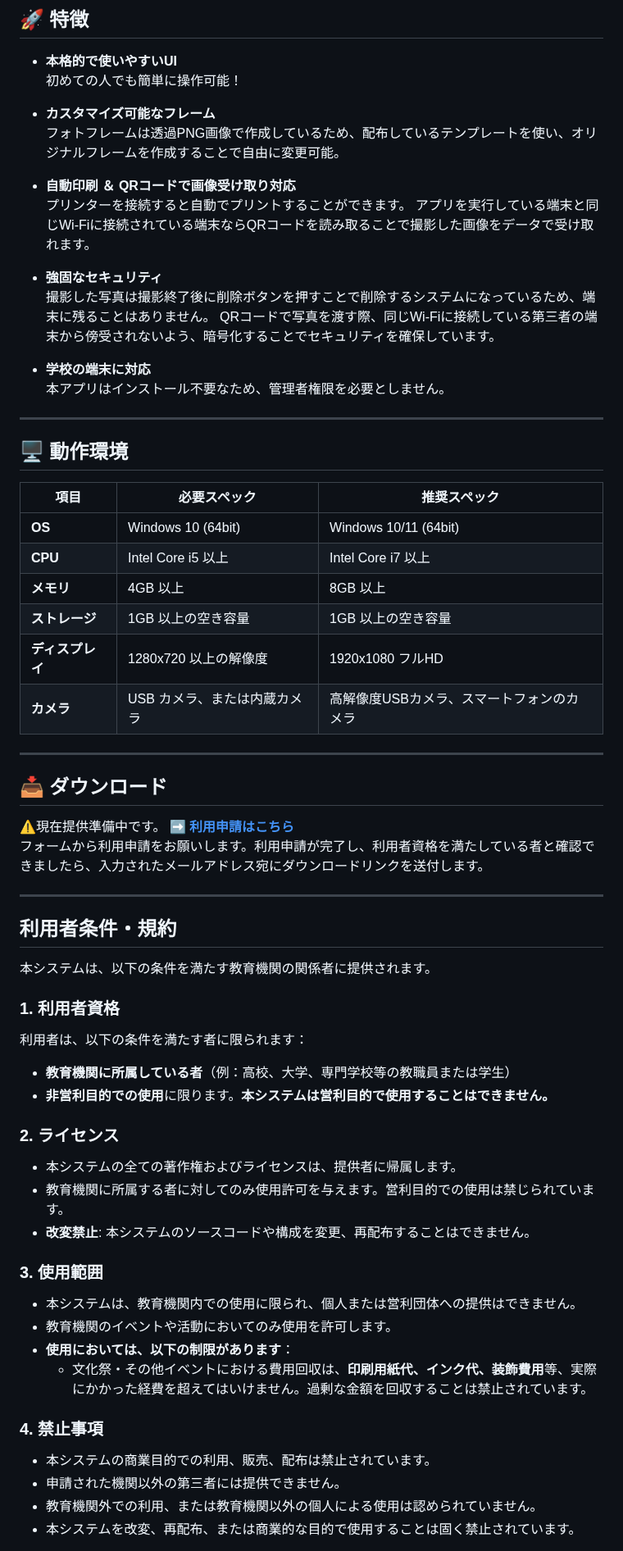
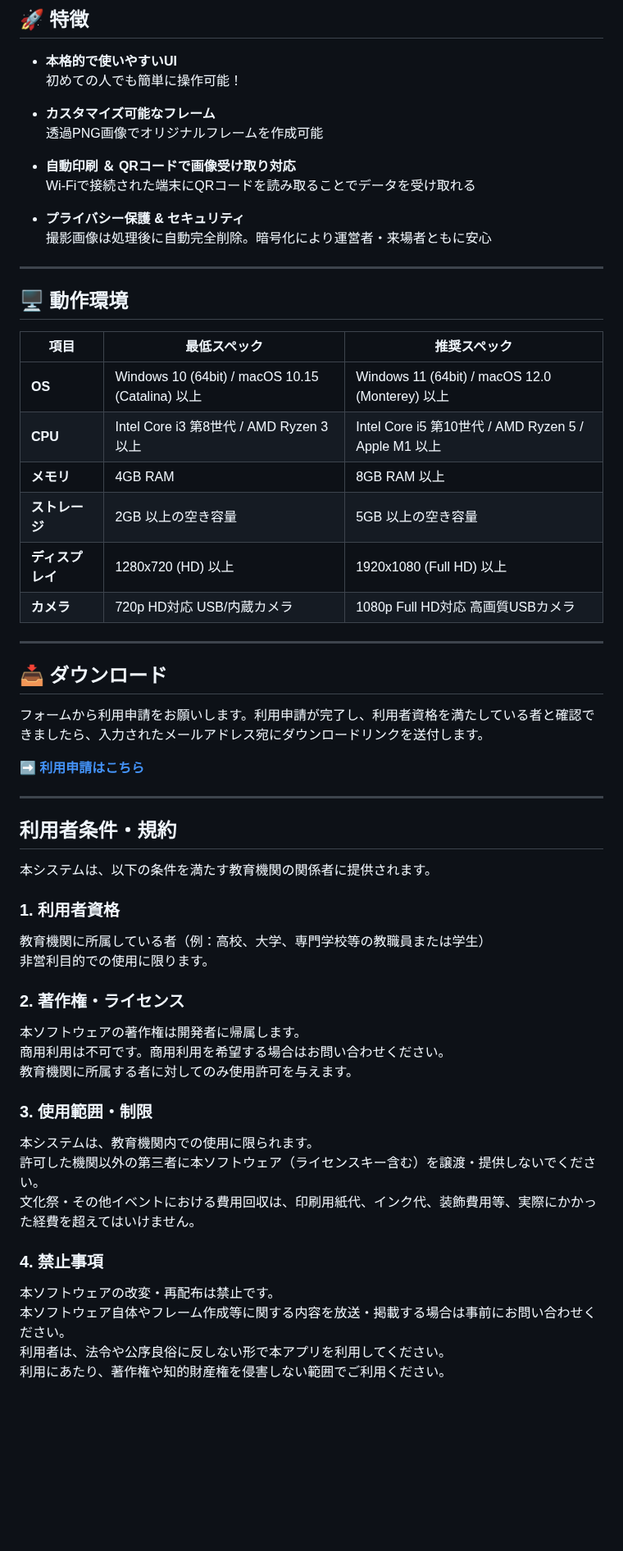
Before and after one commit to kanamecode/Photo-Booth-System, a Markdown page: README.md, the part around one of its changes. Shown at 82% size. Rendered like a GitHub page; blank space fills up the shorter version.

```diff
--- a/README.md
+++ b/README.md
@@ -34,38 +37,33 @@
   初めての人でも簡単に操作可能！
 
 - **カスタマイズ可能なフレーム**
-  フォトフレームは透過PNG画像で作成しているため、配布しているテンプレートを使い、オリジナルフレームを作成することで自由に変更可能。
+  透過PNG画像でオリジナルフレームを作成可能
 
 - **自動印刷 ＆ QRコードで画像受け取り対応**
-  プリンターを接続すると自動でプリントすることができます。
-  アプリを実行している端末と同じWi-Fiに接続されている端末ならQRコードを読み取ることで撮影した画像をデータで受け取れます。
+  Wi-Fiで接続された端末にQRコードを読み取ることでデータを受け取れる
 
-- **強固なセキュリティ**
-  撮影した写真は撮影終了後に削除ボタンを押すことで削除するシステムになっているため、端末に残ることはありません。
-  QRコードで写真を渡す際、同じWi-Fiに接続している第三者の端末から傍受されないよう、暗号化することでセキュリティを確保しています。
-
-- **学校の端末に対応**
-  本アプリはインストール不要なため、管理者権限を必要としません。
+- **プライバシー保護 & セキュリティ**
+  撮影画像は処理後に自動完全削除。暗号化により運営者・来場者ともに安心
 
 ---
 
 ## 🖥️ 動作環境
 
-| **項目**        | **必要スペック**                          | **推奨スペック**                         |
+| **項目**        | **最低スペック**                          | **推奨スペック**                         |
 |-----------------|---------------------------------------|---------------------------------------|
-| **OS**         | Windows 10 (64bit)                   | Windows 10/11 (64bit)                   |
-| **CPU**        | Intel Core i5 以上                    | Intel Core i7 以上                    |
-| **メモリ**     | 4GB 以上                              | 8GB 以上                              |
-| **ストレージ**  | 1GB 以上の空き容量                     | 1GB 以上の空き容量                        |
-| **ディスプレイ** | 1280x720 以上の解像度                | 1920x1080 フルHD                      |
-| **カメラ**      | USB カメラ、または内蔵カメラ         | 高解像度USBカメラ、スマートフォンのカメラ               |
+| **OS**         | Windows 10 (64bit) / macOS 10.15 (Catalina) 以上 | Windows 11 (64bit) / macOS 12.0 (Monterey) 以上 |
+| **CPU**        | Intel Core i3 第8世代 / AMD Ryzen 3 以上 | Intel Core i5 第10世代 / AMD Ryzen 5 / Apple M1 以上 |
+| **メモリ**     | 4GB RAM                              | 8GB RAM 以上                              |
+| **ストレージ**  | 2GB 以上の空き容量                     | 5GB 以上の空き容量                        |
+| **ディスプレイ** | 1280x720 (HD) 以上                | 1920x1080 (Full HD) 以上                      |
+| **カメラ**      | 720p HD対応 USB/内蔵カメラ         | 1080p Full HD対応 高画質USBカメラ               |
 
 ---
 
 ## 📥 ダウンロード
-⚠️現在提供準備中です。
+フォームから利用申請をお願いします。利用申請が完了し、利用者資格を満たしている者と確認できましたら、入力されたメールアドレス宛にダウンロードリンクを送付します。
+
 [**➡ 利用申請はこちら**](https://forms.gle/zBkWD56zqQSj91559)
-フォームから利用申請をお願いします。利用申請が完了し、利用者資格を満たしている者と確認できましたら、入力されたメールアドレス宛にダウンロードリンクを送付します。
 
 ---
 ## 利用者条件・規約
@@ -73,24 +71,22 @@
 本システムは、以下の条件を満たす教育機関の関係者に提供されます。
 
 ### 1. 利用者資格
-利用者は、以下の条件を満たす者に限られます：
-- **教育機関に所属している者**（例：高校、大学、専門学校等の教職員または学生）
-- **非営利目的での使用**に限ります。**<span style="color:red;">本システムは営利目的で使用することはできません。</span>**
+教育機関に所属している者（例：高校、大学、専門学校等の教職員または学生）
+非営利目的での使用に限ります。
 
-### 2. ライセンス
-- 本システムの全ての著作権およびライセンスは、提供者に帰属します。
-- 教育機関に所属する者に対してのみ使用許可を与えます。営利目的での使用は禁じられています。
-- **改変禁止**: 本システムのソースコードや構成を変更、再配布することはできません。
+### 2. 著作権・ライセンス
+本ソフトウェアの著作権は開発者に帰属します。
+商用利用は不可です。商用利用を希望する場合はお問い合わせください。
+教育機関に所属する者に対してのみ使用許可を与えます。
 
-### 3. 使用範囲
-- 本システムは、教育機関内での使用に限られ、個人または営利団体への提供はできません。
-- 教育機関のイベントや活動においてのみ使用を許可します。
-- **使用においては、以下の制限があります**：
-  - 文化祭・その他イベントにおける費用回収は、**印刷用紙代、インク代、装飾費用**等、実際にかかった経費を超えてはいけません。過剰な金額を回収することは禁止されています。
+### 3. 使用範囲・制限
+本システムは、教育機関内での使用に限られます。
+許可した機関以外の第三者に本ソフトウェア（ライセンスキー含む）を譲渡・提供しないでください。
+文化祭・その他イベントにおける費用回収は、印刷用紙代、インク代、装飾費用等、実際にかかった経費を超えてはいけません。
 
 ### 4. 禁止事項
-- 本システムの商業目的での利用、販売、配布は禁止されています。
-- 申請された機関以外の第三者には提供できません。
-- 教育機関外での利用、または教育機関以外の個人による使用は認められていません。
-- 本システムを改変、再配布、または商業的な目的で使用することは固く禁止されています。
+本ソフトウェアの改変・再配布は禁止です。
+本ソフトウェア自体やフレーム作成等に関する内容を放送・掲載する場合は事前にお問い合わせください。
+利用者は、法令や公序良俗に反しない形で本アプリを利用してください。
+利用にあたり、著作権や知的財産権を侵害しない範囲でご利用ください。
 
```
Also changed, not shown: other parts of README.md (+14 -12 lines).
